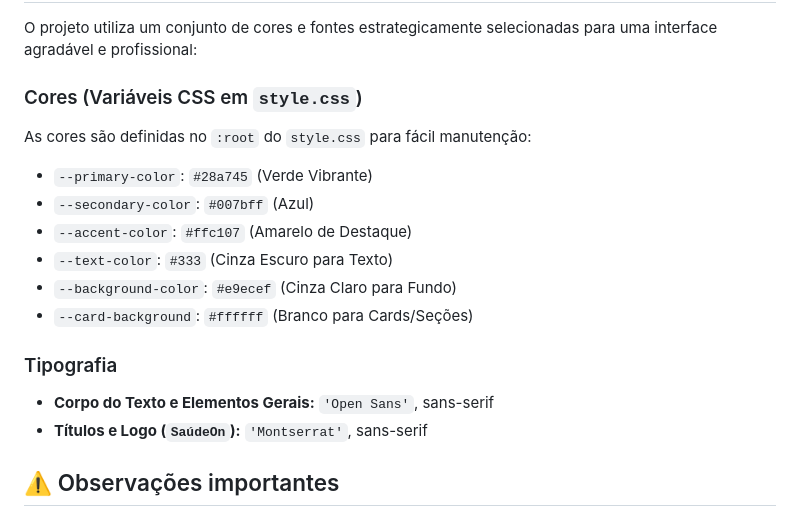
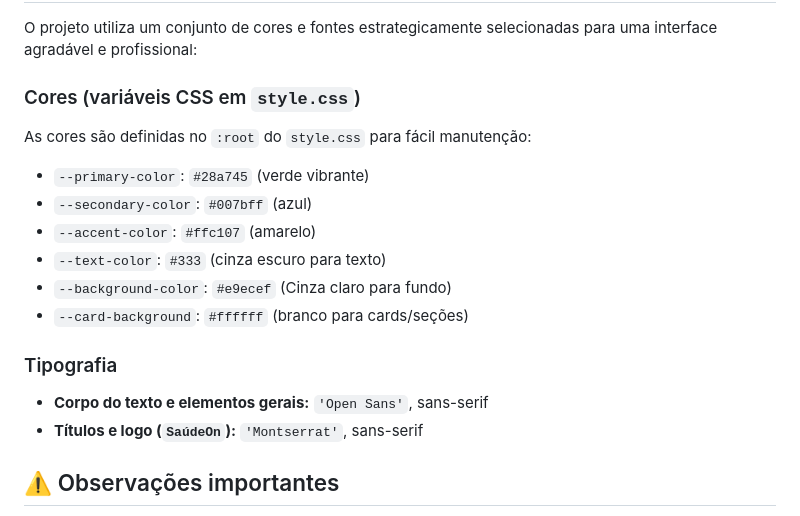
Before and after one commit to i-malur/fatec-engenharia-de-software, a Markdown page: README.md, the part around the change. Drawn GitHub-style.

```diff
--- a/README.md
+++ b/README.md
@@ -96,18 +96,18 @@ Utilize as seguintes credenciais para testar as diferentes personas:
 
 O projeto utiliza um conjunto de cores e fontes estrategicamente selecionadas para uma interface agradável e profissional:
 
-### Cores (Variáveis CSS em `style.css`)
+### Cores (variáveis CSS em `style.css`)
 As cores são definidas no `:root` do `style.css` para fácil manutenção:
-* `--primary-color`: `#28a745` (Verde Vibrante)
-* `--secondary-color`: `#007bff` (Azul)
-* `--accent-color`: `#ffc107` (Amarelo de Destaque)
-* `--text-color`: `#333` (Cinza Escuro para Texto)
-* `--background-color`: `#e9ecef` (Cinza Claro para Fundo)
-* `--card-background`: `#ffffff` (Branco para Cards/Seções)
+* `--primary-color`: `#28a745` (verde vibrante)
+* `--secondary-color`: `#007bff` (azul)
+* `--accent-color`: `#ffc107` (amarelo)
+* `--text-color`: `#333` (cinza escuro para texto)
+* `--background-color`: `#e9ecef` (Cinza claro para fundo)
+* `--card-background`: `#ffffff` (branco para cards/seções)
 
 ### Tipografia
-* **Corpo do Texto e Elementos Gerais:** `'Open Sans'`, sans-serif
-* **Títulos e Logo (`SaúdeOn`):** `'Montserrat'`, sans-serif
+* **Corpo do texto e elementos gerais:** `'Open Sans'`, sans-serif
+* **Títulos e logo (`SaúdeOn`):** `'Montserrat'`, sans-serif
 
 
 ## ⚠️ Observações importantes
```
